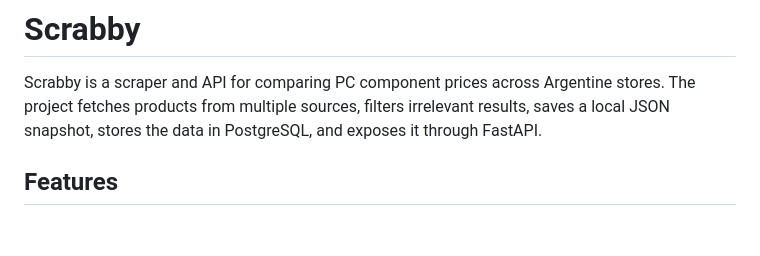
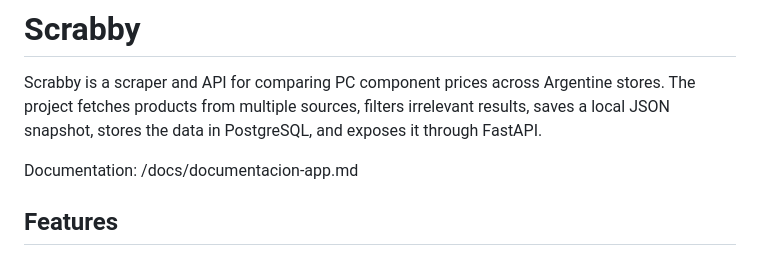
Before and after one commit to LucasMorabito/Scrabby---web-scraper, a Markdown page: README.md, the part around the change. Drawn GitHub-style; blank space fills up the shorter version.

```diff
--- a/README.md
+++ b/README.md
@@ -2,6 +2,7 @@
 
 Scrabby is a scraper and API for comparing PC component prices across Argentine stores. The project fetches products from multiple sources, filters irrelevant results, saves a local JSON snapshot, stores the data in PostgreSQL, and exposes it through FastAPI.
 
+Documentation: /docs/documentacion-app.md
 ## Features
 
 - Product scraping from Mercado Libre and Fravega.
```
